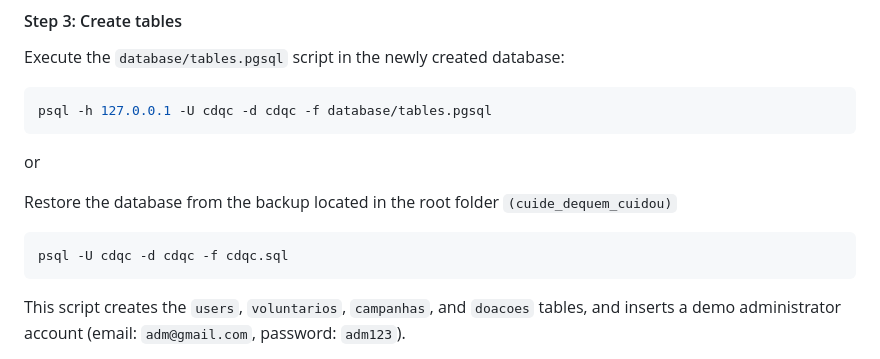
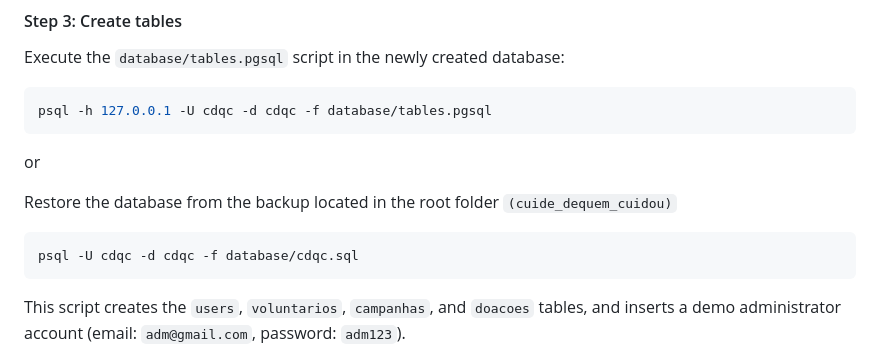
Before and after one commit to rafzsxl/cuide_dequem_cuidou, a Markdown page: README.md, the part around the change. Rendered like a GitHub page.

Commit message:
Feat: Corrigindo Intrução do README

`````diff
--- a/README.md
+++ b/README.md
@@ -174,7 +174,7 @@ or
 
 Restore the database from the backup located in the root folder `(cuide_dequem_cuidou)`
 ````bash
-psql -U cdqc -d cdqc -f cdqc.sql
+psql -U cdqc -d cdqc -f database/cdqc.sql
 ````
 
 This script creates the `users`, `voluntarios`, `campanhas`, and `doacoes` tables, and inserts a demo administrator account (email: `adm@gmail.com`, password: `adm123`).
`````
Also changed, not shown: documentation/README_pt-br.md (+1 -1 lines).
